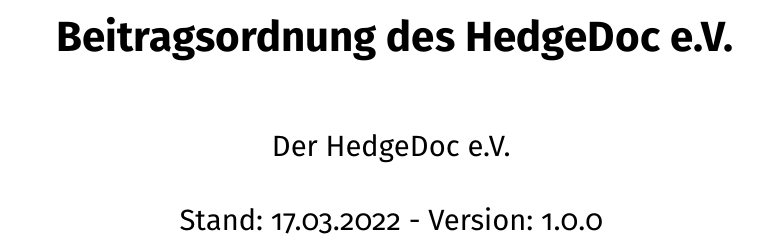
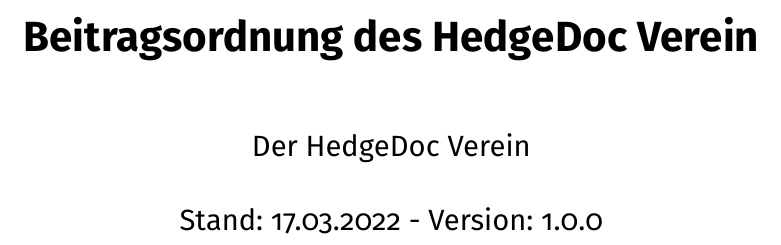
Before and after one commit to hedgedoc-ev/satzung, a LaTeX document (beitragsordnung.tex): part of page 1 of 3, cut so that both start at the same text. Compiled offline with pdfLaTeX.

Commit message:
Correct name

```diff
--- a/beitragsordnung.tex
+++ b/beitragsordnung.tex
@@ -14,7 +14,7 @@
 \usepackage{cleveref}
 \cftsetindents{section}{0em}{3em}
 
-\author{Der HedgeDoc e.V.}
+\author{Der HedgeDoc Verein}
 
 \hypersetup{colorlinks, linkcolor=black}
 
@@ -29,7 +29,7 @@
 \addtocounter{secnumdepth}{1}
 
 
-\title{Beitragsordnung des HedgeDoc e.V.}
+\title{Beitragsordnung des HedgeDoc Verein}
 \date{Stand: 17.03.2022 - Version: 1.0.0}
 \begin{document}
 	\counterwithout*{subsection}{section}
```
Also changed, not shown: satzung.tex (+2 -2 lines).
